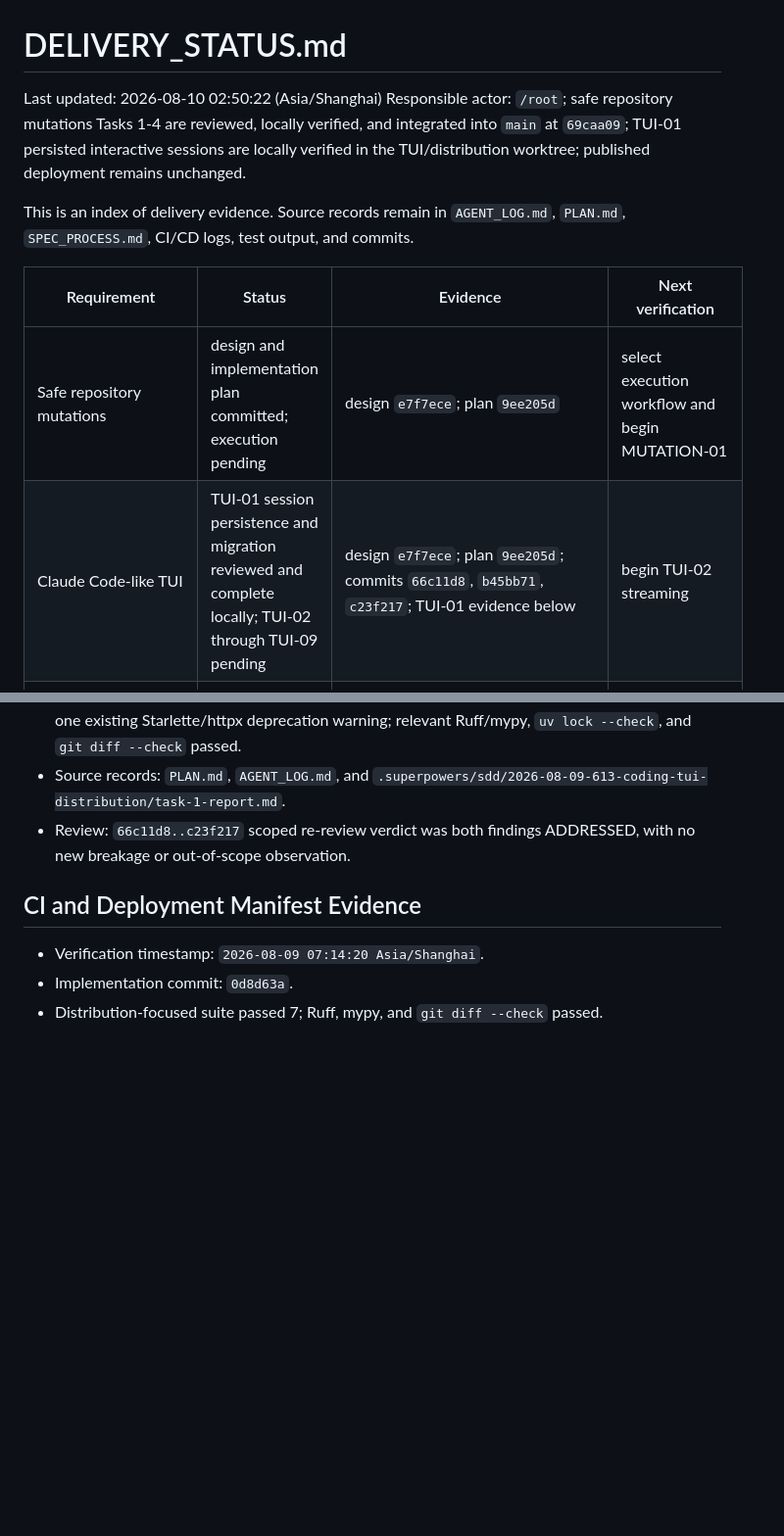
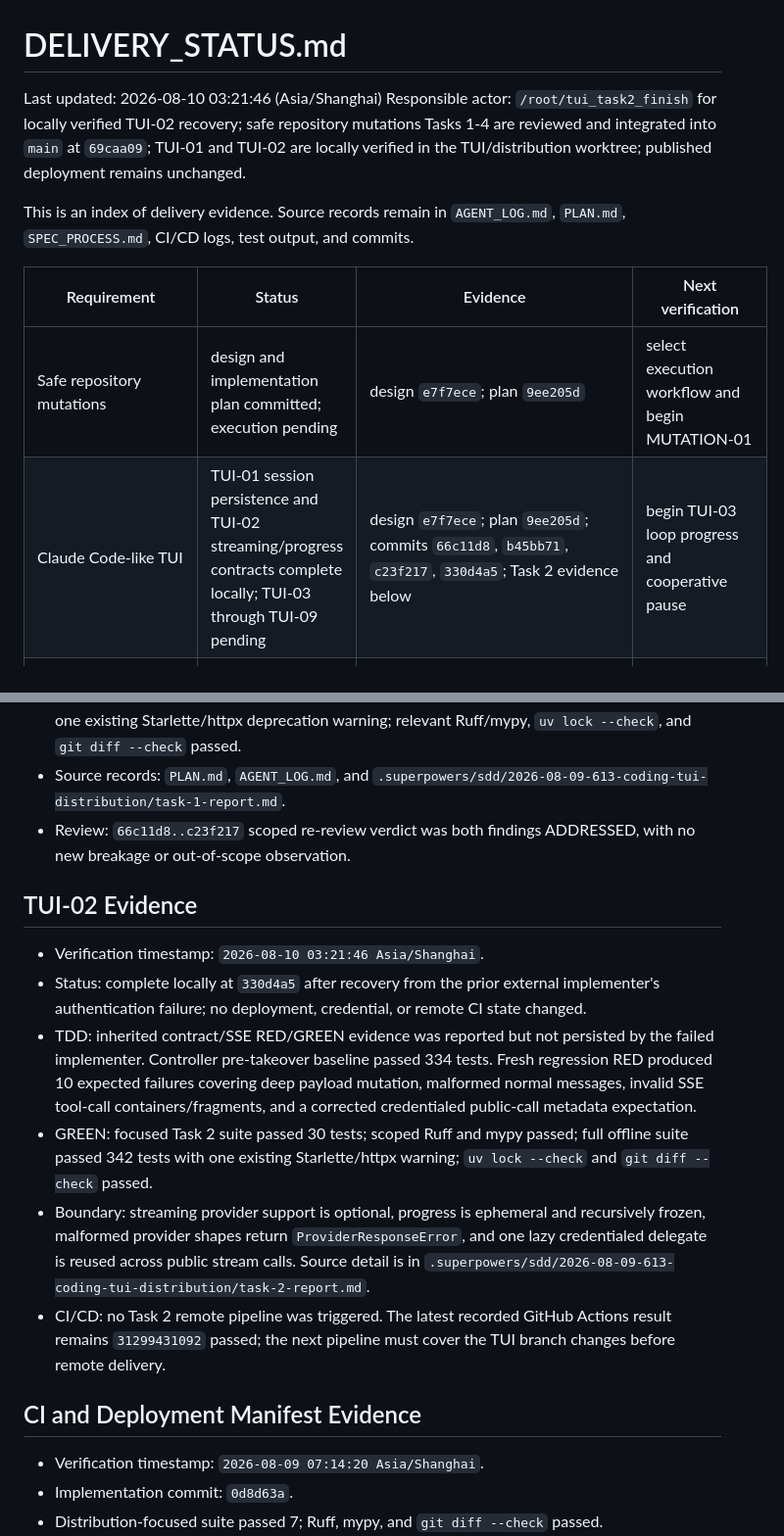
Before and after one commit to Insouciant21/613-coding, a Markdown page: DELIVERY_STATUS.md, 2 parts joined by grey strips. Shown at 98% size. Rendered like a GitHub page; blank space fills up the shorter version.

```diff
--- a/DELIVERY_STATUS.md
+++ b/DELIVERY_STATUS.md
@@ -1,14 +1,14 @@
 # DELIVERY_STATUS.md
 
-Last updated: 2026-08-10 02:50:22 (Asia/Shanghai)
-Responsible actor: `/root`; safe repository mutations Tasks 1-4 are reviewed, locally verified, and integrated into `main` at `69caa09`; TUI-01 persisted interactive sessions are locally verified in the TUI/distribution worktree; published deployment remains unchanged.
+Last updated: 2026-08-10 03:21:46 (Asia/Shanghai)
+Responsible actor: `/root/tui_task2_finish` for locally verified TUI-02 recovery; safe repository mutations Tasks 1-4 are reviewed and integrated into `main` at `69caa09`; TUI-01 and TUI-02 are locally verified in the TUI/distribution worktree; published deployment remains unchanged.
 
 This is an index of delivery evidence. Source records remain in `AGENT_LOG.md`, `PLAN.md`, `SPEC_PROCESS.md`, CI/CD logs, test output, and commits.
 
 | Requirement | Status | Evidence | Next verification |
 | --- | --- | --- | --- |
 | Safe repository mutations | design and implementation plan committed; execution pending | design `e7f7ece`; plan `9ee205d` | select execution workflow and begin MUTATION-01 |
-| Claude Code-like TUI | TUI-01 session persistence and migration reviewed and complete locally; TUI-02 through TUI-09 pending | design `e7f7ece`; plan `9ee205d`; commits `66c11d8`, `b45bb71`, `c23f217`; TUI-01 evidence below | begin TUI-02 streaming |
+| Claude Code-like TUI | TUI-01 session persistence and TUI-02 streaming/progress contracts complete locally; TUI-03 through TUI-09 pending | design `e7f7ece`; plan `9ee205d`; commits `66c11d8`, `b45bb71`, `c23f217`, `330d4a5`; Task 2 evidence below | begin TUI-03 loop progress and cooperative pause |
 | Binary/wheel/sdist artifact builder | design approved; implementation pending | TUI/distribution design; Docker and CI contract | build and execute artifacts after TDD implementation |
 | Main Web/HTTP removal | design approved; implementation pending | revised `SPEC.md` and `AGENTS.md` | prove code, dependency, test, manifest, and documentation removal |
 | Cube recovery through 613 Coding | design and recovery plan written; blocked on the two harness stages | `docs/superpowers/plans/2026-08-09-cube-solver-recovery.md`; Cube Task 2 `8c052ee` | repair Task 3 through new TUI after harness verification |
@@ -359,6 +359,25 @@ Every completed plan task must link a commit and fresh verification output here.
 - Review: `66c11d8..c23f217` scoped re-review verdict was both findings ADDRESSED, with no new
   breakage or out-of-scope observation.
 
+## TUI-02 Evidence
+
+- Verification timestamp: `2026-08-10 03:21:46 Asia/Shanghai`.
+- Status: complete locally at `330d4a5` after recovery from the prior external implementer's
+  authentication failure; no deployment, credential, or remote CI state changed.
+- TDD: inherited contract/SSE RED/GREEN evidence was reported but not persisted by the failed
+  implementer. Controller pre-takeover baseline passed 334 tests. Fresh regression RED produced
+  10 expected failures covering deep payload mutation, malformed normal messages, invalid SSE
+  tool-call containers/fragments, and a corrected credentialed public-call metadata expectation.
+- GREEN: focused Task 2 suite passed 30 tests; scoped Ruff and mypy passed; full offline suite
+  passed 342 tests with one existing Starlette/httpx warning; `uv lock --check` and
+  `git diff --check` passed.
+- Boundary: streaming provider support is optional, progress is ephemeral and recursively frozen,
+  malformed provider shapes return `ProviderResponseError`, and one lazy credentialed delegate is
+  reused across public stream calls. Source detail is in
+  `.superpowers/sdd/2026-08-09-613-coding-tui-distribution/task-2-report.md`.
+- CI/CD: no Task 2 remote pipeline was triggered. The latest recorded GitHub Actions result remains
+  `31299431092` passed; the next pipeline must cover the TUI branch changes before remote delivery.
+
 ## CI and Deployment Manifest Evidence
 
 - Verification timestamp: `2026-08-09 07:14:20 Asia/Shanghai`.
```
Also changed, not shown: AGENT_LOG.md (+26 -0 lines), PLAN.md (+24 -1 lines).
